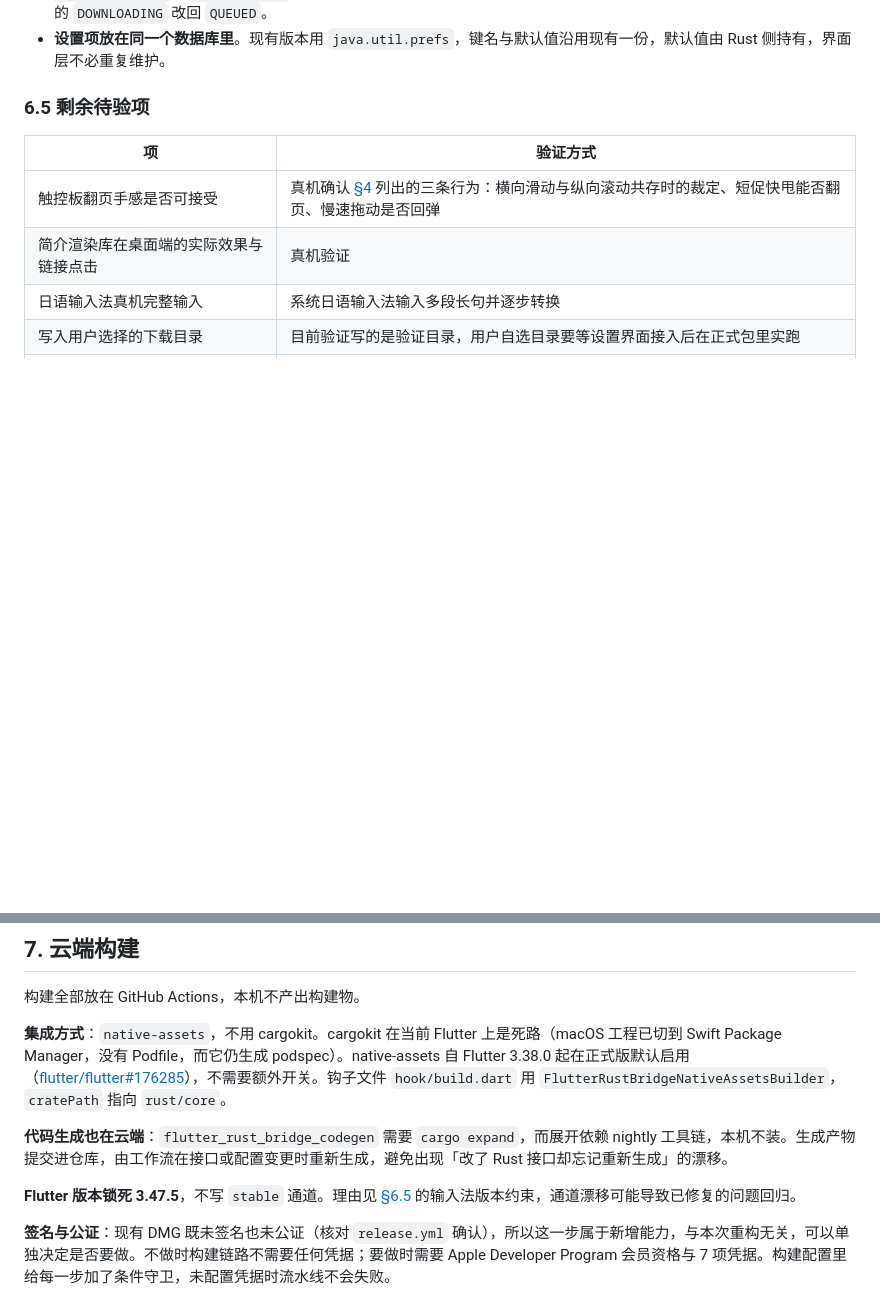
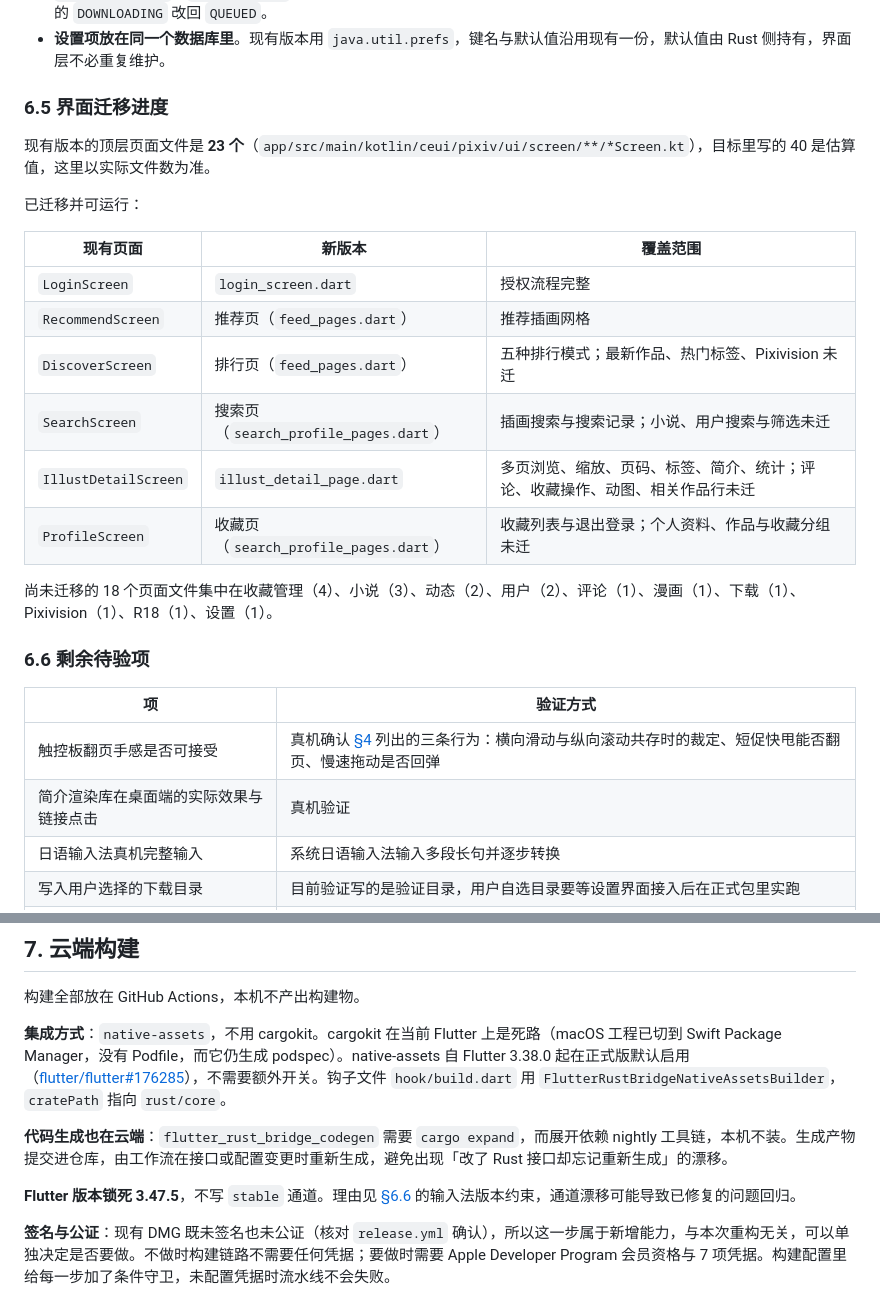
Before and after one commit to kongjianguan/Pixiv-Shaft-Desktop, a Markdown page: docs/rust-flutter-migration/00-conclusion.md, 2 parts joined by grey strips. Rendered like a GitHub page; blank space fills up the shorter version.

Commit message:
docs: record the interface migration progress
现有版本的顶层页面文件是 23 个，目标里写的 40 是估算值。
记录已迁移的 6 个页面及各自的覆盖范围，以及尚未迁移的 18 个。

```diff
--- a/docs/rust-flutter-migration/00-conclusion.md
+++ b/docs/rust-flutter-migration/00-conclusion.md
@@ -265,7 +265,24 @@
 - **数据库与现有版本同址同结构**（`~/Library/Application Support/PixivShaft/shaft.db`，表 `download_queue`、`browse_history`、`search_table`），现有版本的下载队列与历史记录在新版本里直接可用；进程启动时把上次中断留下的 `DOWNLOADING` 改回 `QUEUED`。
 - **设置项放在同一个数据库里**。现有版本用 `java.util.prefs`，键名与默认值沿用现有一份，默认值由 Rust 侧持有，界面层不必重复维护。
 
-### 6.5 剩余待验项
+### 6.5 界面迁移进度
+
+现有版本的顶层页面文件是 **23 个**（`app/src/main/kotlin/ceui/pixiv/ui/screen/**/*Screen.kt`），目标里写的 40 是估算值，这里以实际文件数为准。
+
+已迁移并可运行：
+
+| 现有页面 | 新版本 | 覆盖范围 |
+|---|---|---|
+| `LoginScreen` | `login_screen.dart` | 授权流程完整 |
+| `RecommendScreen` | 推荐页（`feed_pages.dart`） | 推荐插画网格 |
+| `DiscoverScreen` | 排行页（`feed_pages.dart`） | 五种排行模式；最新作品、热门标签、Pixivision 未迁 |
+| `SearchScreen` | 搜索页（`search_profile_pages.dart`） | 插画搜索与搜索记录；小说、用户搜索与筛选未迁 |
+| `IllustDetailScreen` | `illust_detail_page.dart` | 多页浏览、缩放、页码、标签、简介、统计；评论、收藏操作、动图、相关作品行未迁 |
+| `ProfileScreen` | 收藏页（`search_profile_pages.dart`） | 收藏列表与退出登录；个人资料、作品与收藏分组未迁 |
+
+尚未迁移的 18 个页面文件集中在收藏管理（4）、小说（3）、动态（2）、用户（2）、评论（1）、漫画（1）、下载（1）、Pixivision（1）、R18（1）、设置（1）。
+
+### 6.6 剩余待验项
 
 | 项 | 验证方式 |
 |---|---|
@@ -287,7 +304,7 @@
 
 **代码生成也在云端**：`flutter_rust_bridge_codegen` 需要 `cargo expand`，而展开依赖 nightly 工具链，本机不装。生成产物提交进仓库，由工作流在接口或配置变更时重新生成，避免出现「改了 Rust 接口却忘记重新生成」的漂移。
 
-**Flutter 版本锁死 3.47.5**，不写 `stable` 通道。理由见 [§6.5](#65-剩余待验项) 的输入法版本约束，通道漂移可能导致已修复的问题回归。
+**Flutter 版本锁死 3.47.5**，不写 `stable` 通道。理由见 [§6.6](#66-剩余待验项) 的输入法版本约束，通道漂移可能导致已修复的问题回归。
 
 
 **签名与公证**：现有 DMG 既未签名也未公证（核对 `release.yml` 确认），所以这一步属于新增能力，与本次重构无关，可以单独决定是否要做。不做时构建链路不需要任何凭据；要做时需要 Apple Developer Program 会员资格与 7 项凭据。构建配置里给每一步加了条件守卫，未配置凭据时流水线不会失败。
```
